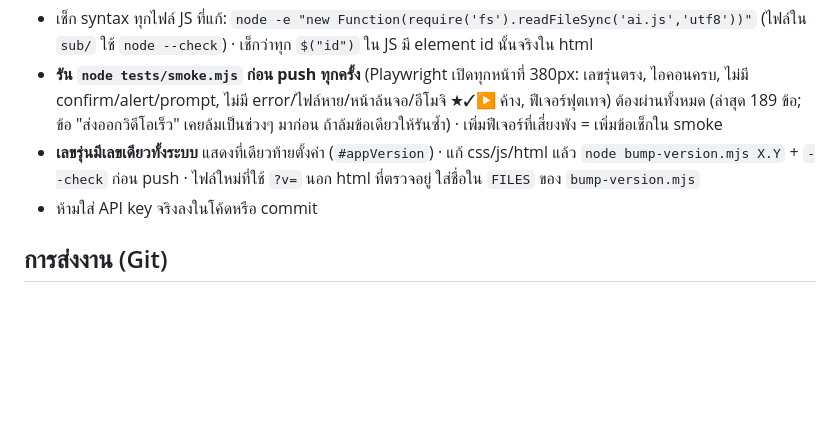
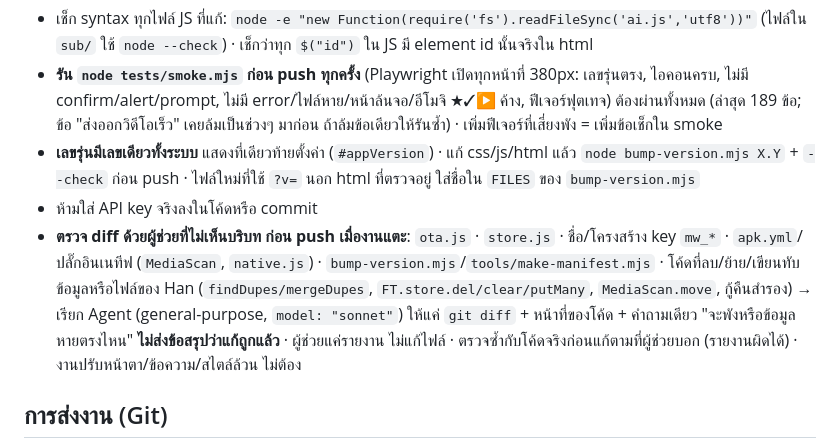
Before and after one commit to hxyhan2006-code/Meowrin-apk, a Markdown page: CLAUDE.md, the part around the change. GitHub-like rendering; blank space fills up the shorter version.

Commit message:
CLAUDE.md: เพิ่มกฎ ให้ผู้ช่วยที่ไม่เห็นบริบทตรวจ diff ก่อน push เมื่อแตะ OTA/store/key mw_*/apk.yml/เนทีฟ/โค้ดที่ลบหรือย้ายข้อมูล
Co-Authored-By: Claude Sonnet 5.5 <noreply@anthropic.com>
Claude-Session: https://claude.ai/code/session_01CX8hZnkujLwEKoT2hPVynx

```diff
--- a/CLAUDE.md
+++ b/CLAUDE.md
@@ -66,6 +66,7 @@
 - **รัน `node tests/smoke.mjs` ก่อน push ทุกครั้ง** (Playwright เปิดทุกหน้าที่ 380px: เลขรุ่นตรง, ไอคอนครบ, ไม่มี confirm/alert/prompt, ไม่มี error/ไฟล์หาย/หน้าล้นจอ/อีโมจิ ★✓▶ ค้าง, ฟีเจอร์ฟุตเทจ) ต้องผ่านทั้งหมด (ล่าสุด 189 ข้อ; ข้อ "ส่งออกวิดีโอเร็ว" เคยล้มเป็นช่วงๆ มาก่อน ถ้าล้มข้อเดียวให้รันซ้ำ) · เพิ่มฟีเจอร์ที่เสี่ยงพัง = เพิ่มข้อเช็กใน smoke
 - **เลขรุ่นมีเลขเดียวทั้งระบบ** แสดงที่เดียวท้ายตั้งค่า (`#appVersion`) · แก้ css/js/html แล้ว `node bump-version.mjs X.Y` + `--check` ก่อน push · ไฟล์ใหม่ที่ใช้ `?v=` นอก html ที่ตรวจอยู่ ใส่ชื่อใน `FILES` ของ `bump-version.mjs`
 - ห้ามใส่ API key จริงลงในโค้ดหรือ commit
+- **ตรวจ diff ด้วยผู้ช่วยที่ไม่เห็นบริบท ก่อน push เมื่องานแตะ**: `ota.js` · `store.js` · ชื่อ/โครงสร้าง key `mw_*` · `apk.yml`/ปลั๊กอินเนทีฟ (`MediaScan`, `native.js`) · `bump-version.mjs`/`tools/make-manifest.mjs` · โค้ดที่ลบ/ย้าย/เขียนทับข้อมูลหรือไฟล์ของ Han (`findDupes/mergeDupes`, `FT.store.del/clear/putMany`, `MediaScan.move`, กู้คืนสำรอง) → เรียก Agent (general-purpose, `model: "sonnet"`) ให้แค่ `git diff` + หน้าที่ของโค้ด + คำถามเดียว "จะพังหรือข้อมูลหายตรงไหน" **ไม่ส่งข้อสรุปว่าแก้ถูกแล้ว** · ผู้ช่วยแค่รายงาน ไม่แก้ไฟล์ · ตรวจซ้ำกับโค้ดจริงก่อนแก้ตามที่ผู้ช่วยบอก (รายงานผิดได้) · งานปรับหน้าตา/ข้อความ/สไตล์ล้วน ไม่ต้อง
 
 ## การส่งงาน (Git)
 - แก้เสร็จทุกครั้ง ให้ commit แล้ว push เข้า `main` ตรงๆ เลย ไม่ต้องสร้าง branch หรือ PR เพราะ Han ต้องเช็กบนเว็บจริง (GitHub Pages)
```
